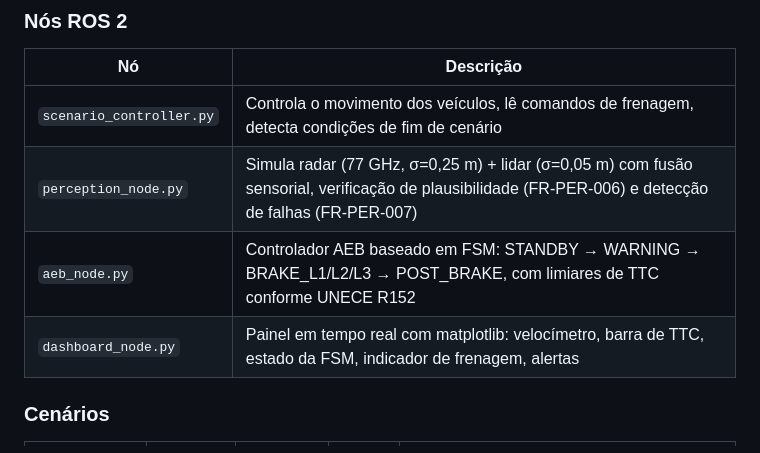
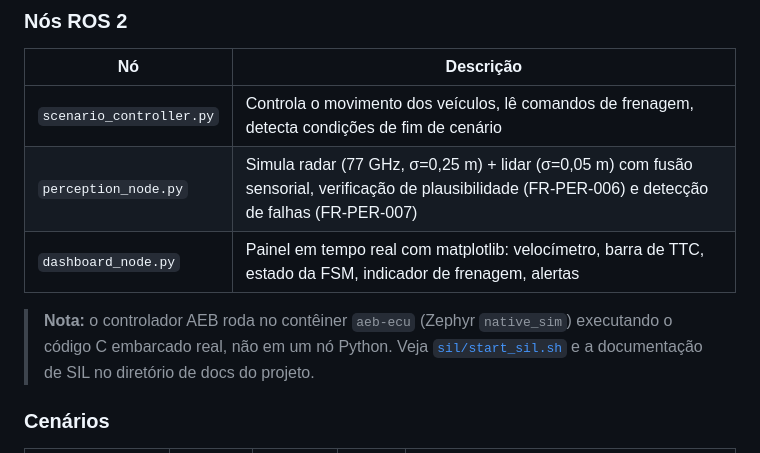
Before and after one commit to erycaaf/AEB-stellantis-project, a Markdown page: sil/aeb_gazebo/README.md, the part around one of its changes. Rendered like a GitHub page.

```diff
--- a/sil/aeb_gazebo/README.md
+++ b/sil/aeb_gazebo/README.md
@@ -36,8 +36,12 @@ graph LR
 |----|-----------|
 | `scenario_controller.py` | Controla o movimento dos veículos, lê comandos de frenagem, detecta condições de fim de cenário |
 | `perception_node.py` | Simula radar (77 GHz, σ=0,25 m) + lidar (σ=0,05 m) com fusão sensorial, verificação de plausibilidade (FR-PER-006) e detecção de falhas (FR-PER-007) |
-| `aeb_node.py` | Controlador AEB baseado em FSM: STANDBY → WARNING → BRAKE_L1/L2/L3 → POST_BRAKE, com limiares de TTC conforme UNECE R152 |
 | `dashboard_node.py` | Painel em tempo real com matplotlib: velocímetro, barra de TTC, estado da FSM, indicador de frenagem, alertas |
+
+> **Nota:** o controlador AEB roda no contêiner `aeb-ecu` (Zephyr `native_sim`)
+> executando o código C embarcado real, não em um nó Python. Veja
+> [`sil/start_sil.sh`](../start_sil.sh) e a documentação de SIL no diretório
+> de docs do projeto.
 
 ### Cenários
 
```
Also changed, not shown: other parts of sil/aeb_gazebo/README.md (+73 -0 lines).
